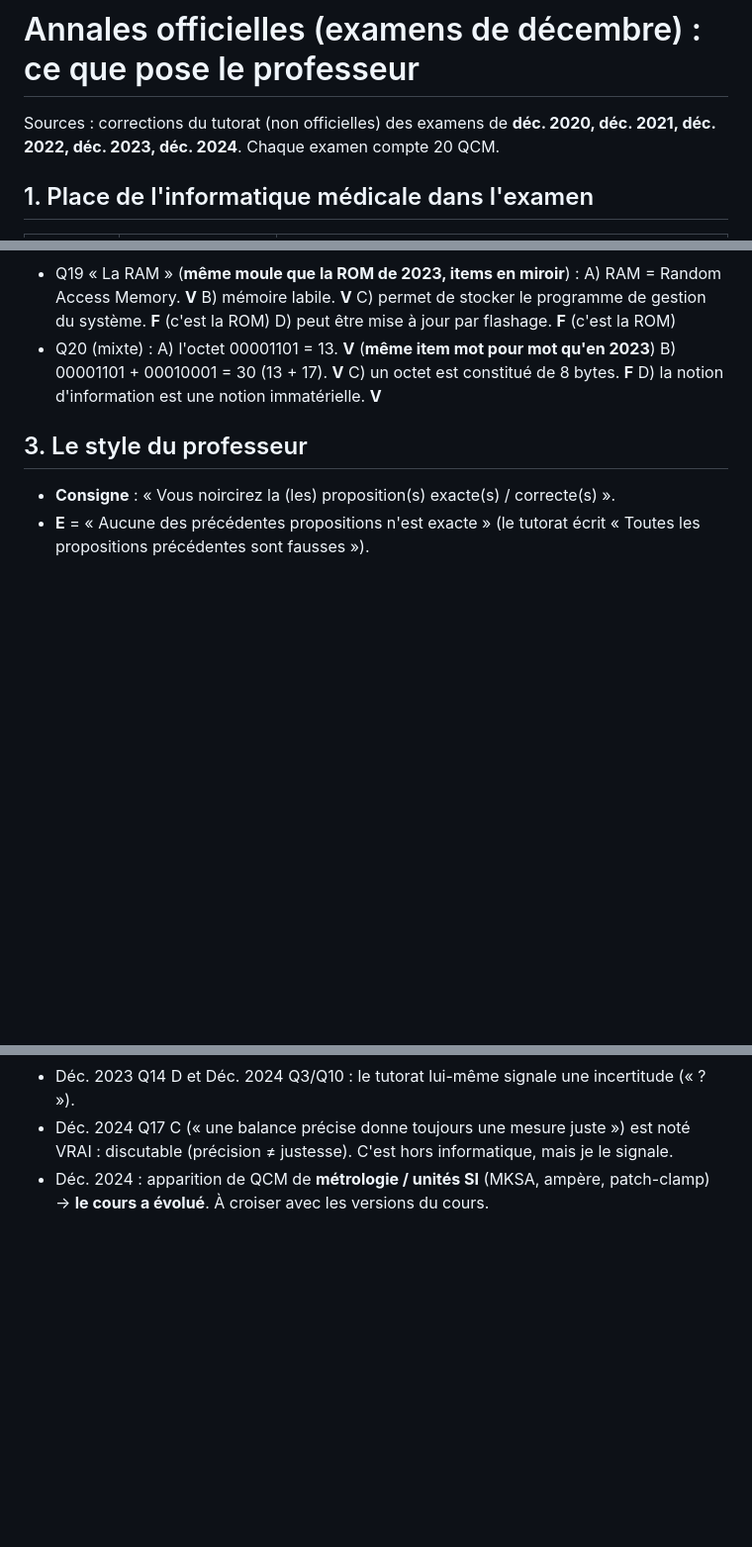
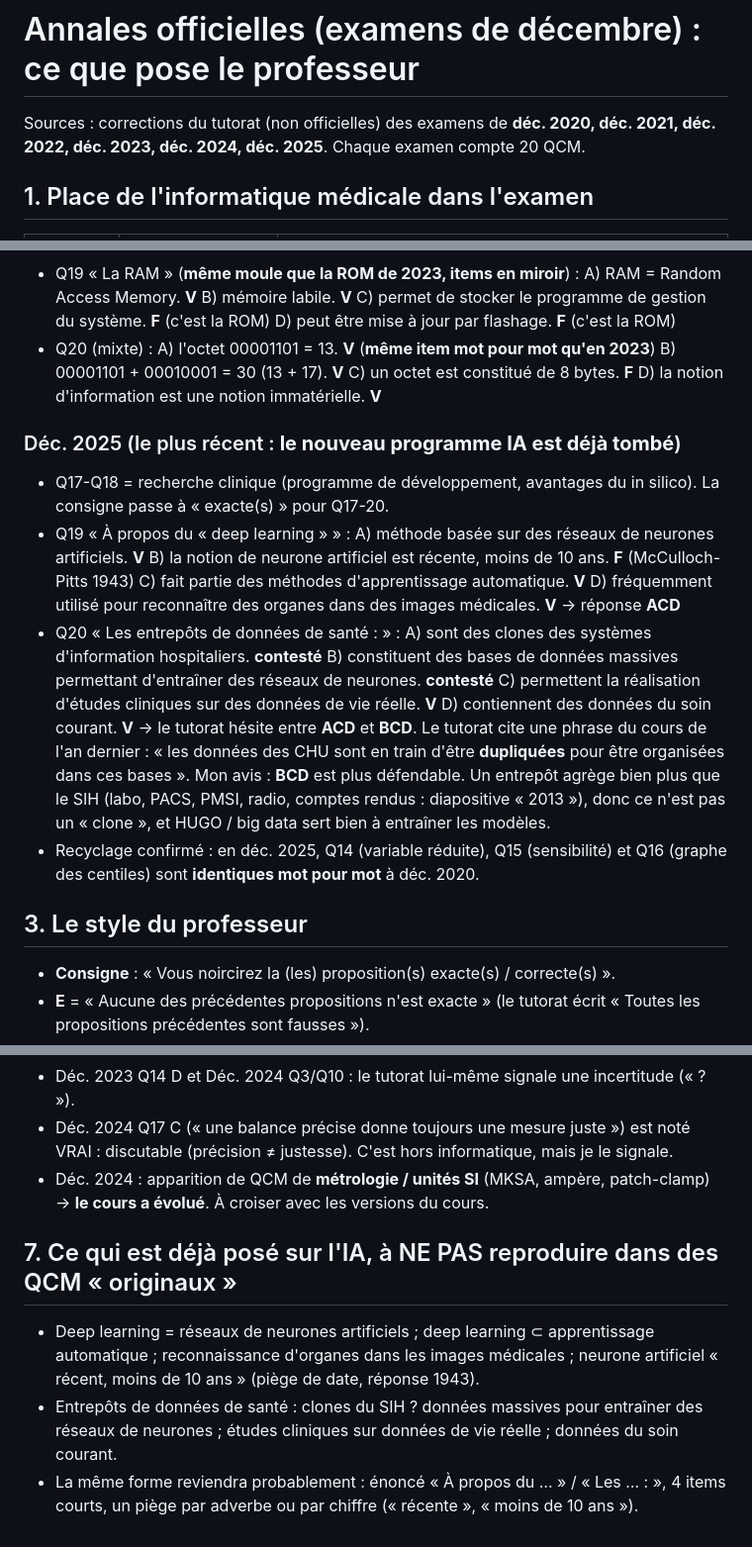
Before and after one commit to jd4pbfr688-crypto/Claude, a Markdown page: biostats-info-medicale/02_annales_prof_inventaire.md, 3 parts joined by grey strips. Shown at 99% size. Rendered like a GitHub page; blank space fills up the shorter version.

Commit message:
Add Dec 2025 exam (AI questions) and confirm removed course sections
Co-Authored-By: Claude Opus 5.5 <noreply@anthropic.com>
Claude-Session: https://claude.ai/code/session_01U7xiSEUpbnkjDiubTKV2KT

```diff
--- a/biostats-info-medicale/02_annales_prof_inventaire.md
+++ b/biostats-info-medicale/02_annales_prof_inventaire.md
@@ -1,7 +1,7 @@
 # Annales officielles (examens de décembre) : ce que pose le professeur
 
 Sources : corrections du tutorat (non officielles) des examens de **déc. 2020, déc. 2021, déc. 2022,
-déc. 2023, déc. 2024**. Chaque examen compte 20 QCM.
+déc. 2023, déc. 2024, déc. 2025**. Chaque examen compte 20 QCM.
 
 ## 1. Place de l'informatique médicale dans l'examen
 
@@ -61,6 +62,25 @@ déc. 2023, déc. 2024**. Chaque examen compte 20 QCM.
   C) un octet est constitué de 8 bytes. **F**
   D) la notion d'information est une notion immatérielle. **V**
 
+### Déc. 2025 (le plus récent : **le nouveau programme IA est déjà tombé**)
+- Q17-Q18 = recherche clinique (programme de développement, avantages du in silico). La consigne passe à « exacte(s) » pour Q17-20.
+- Q19 « À propos du « deep learning » » :
+  A) méthode basée sur des réseaux de neurones artificiels. **V**
+  B) la notion de neurone artificiel est récente, moins de 10 ans. **F** (McCulloch-Pitts 1943)
+  C) fait partie des méthodes d'apprentissage automatique. **V**
+  D) fréquemment utilisé pour reconnaître des organes dans des images médicales. **V**
+  → réponse **ACD**
+- Q20 « Les entrepôts de données de santé : » :
+  A) sont des clones des systèmes d'information hospitaliers. **contesté**
+  B) constituent des bases de données massives permettant d'entraîner des réseaux de neurones. **contesté**
+  C) permettent la réalisation d'études cliniques sur des données de vie réelle. **V**
+  D) contiennent des données du soin courant. **V**
+  → le tutorat hésite entre **ACD** et **BCD**. Le tutorat cite une phrase du cours de l'an dernier : « les données des CHU sont
+  en train d'être **dupliquées** pour être organisées dans ces bases ». Mon avis : **BCD** est plus défendable.
+  Un entrepôt agrège bien plus que le SIH (labo, PACS, PMSI, radio, comptes rendus : diapositive « 2013 »), donc ce n'est pas un « clone »,
+  et HUGO / big data sert bien à entraîner les modèles.
+- Recyclage confirmé : en déc. 2025, Q14 (variable réduite), Q15 (sensibilité) et Q16 (graphe des centiles) sont **identiques mot pour mot** à déc. 2020.
+
 ## 3. Le style du professeur
 
 - **Consigne** : « Vous noircirez la (les) proposition(s) exacte(s) / correcte(s) ».
@@ -107,3 +127,11 @@ parité, SIH / DPI / DMI, rôles de l'informatique en santé. **À vérifier ave
   (précision ≠ justesse). C'est hors informatique, mais je le signale.
 - Déc. 2024 : apparition de QCM de **métrologie / unités SI** (MKSA, ampère, patch-clamp) → **le cours a
   évolué**. À croiser avec les versions du cours.
+
+## 7. Ce qui est déjà posé sur l'IA, à NE PAS reproduire dans des QCM « originaux »
+- Deep learning = réseaux de neurones artificiels ; deep learning ⊂ apprentissage automatique ; reconnaissance
+  d'organes dans les images médicales ; neurone artificiel « récent, moins de 10 ans » (piège de date, réponse 1943).
+- Entrepôts de données de santé : clones du SIH ? données massives pour entraîner des réseaux de neurones ;
+  études cliniques sur données de vie réelle ; données du soin courant.
+- La même forme reviendra probablement : énoncé « À propos du … » / « Les … : », 4 items courts, un piège par
+  adverbe ou par chiffre (« récente », « moins de 10 ans »).
```
Also changed, not shown: other parts of biostats-info-medicale/02_annales_prof_inventaire.md (+3 -2 lines), biostats-info-medicale/03_cours_actuel.md (+12 -10 lines).
